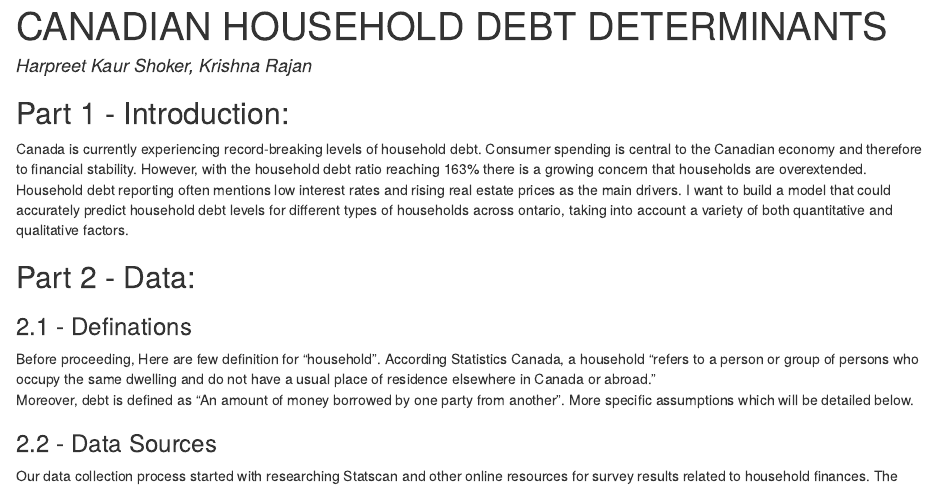
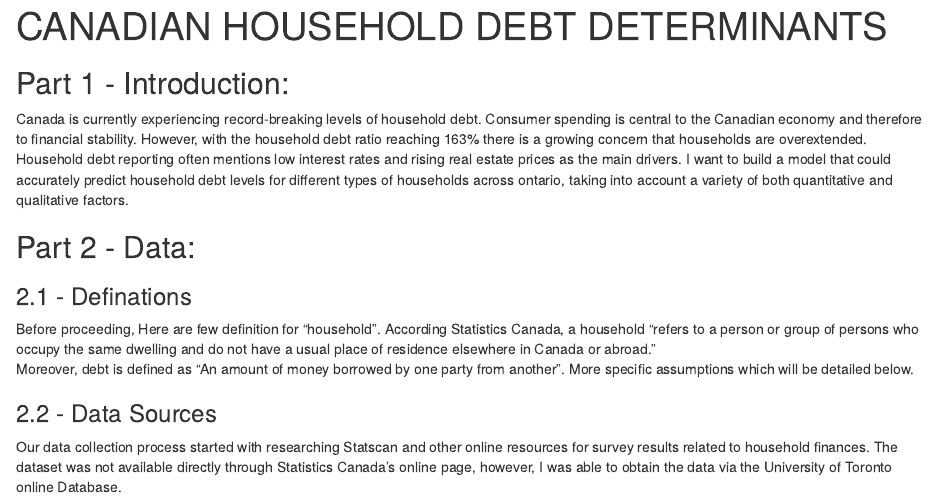
Before and after one commit to Harpreet1984/DATA607, an R Markdown document (FinalProject/FinalProject.Rmd): the page in a window 1100 px wide, from its top. The pictures show the output file FinalProject/FinalProject.html that the author committed with the source, opened offline.

Commit message:
Add files via upload

```diff
--- a/FinalProject/FinalProject.Rmd
+++ b/FinalProject/FinalProject.Rmd
@@ -1,6 +1,6 @@
 ---
 title: "CANADIAN HOUSEHOLD DEBT DETERMINANTS"
-author: "Harpreet Kaur Shoker, Krishna Rajan"
+
 output:
   html_document: default
   pdf_document: default
```
Also changed, not shown: FinalProject/FinalProject.html.
